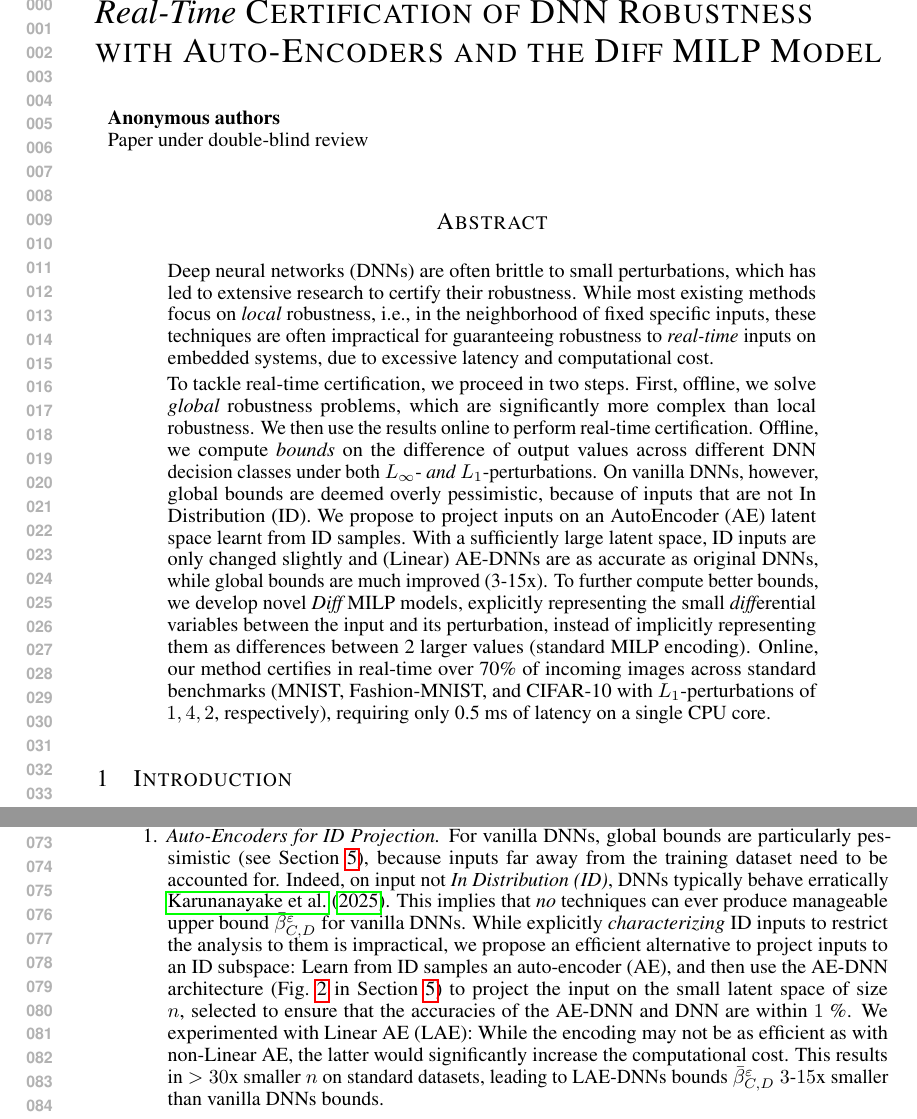
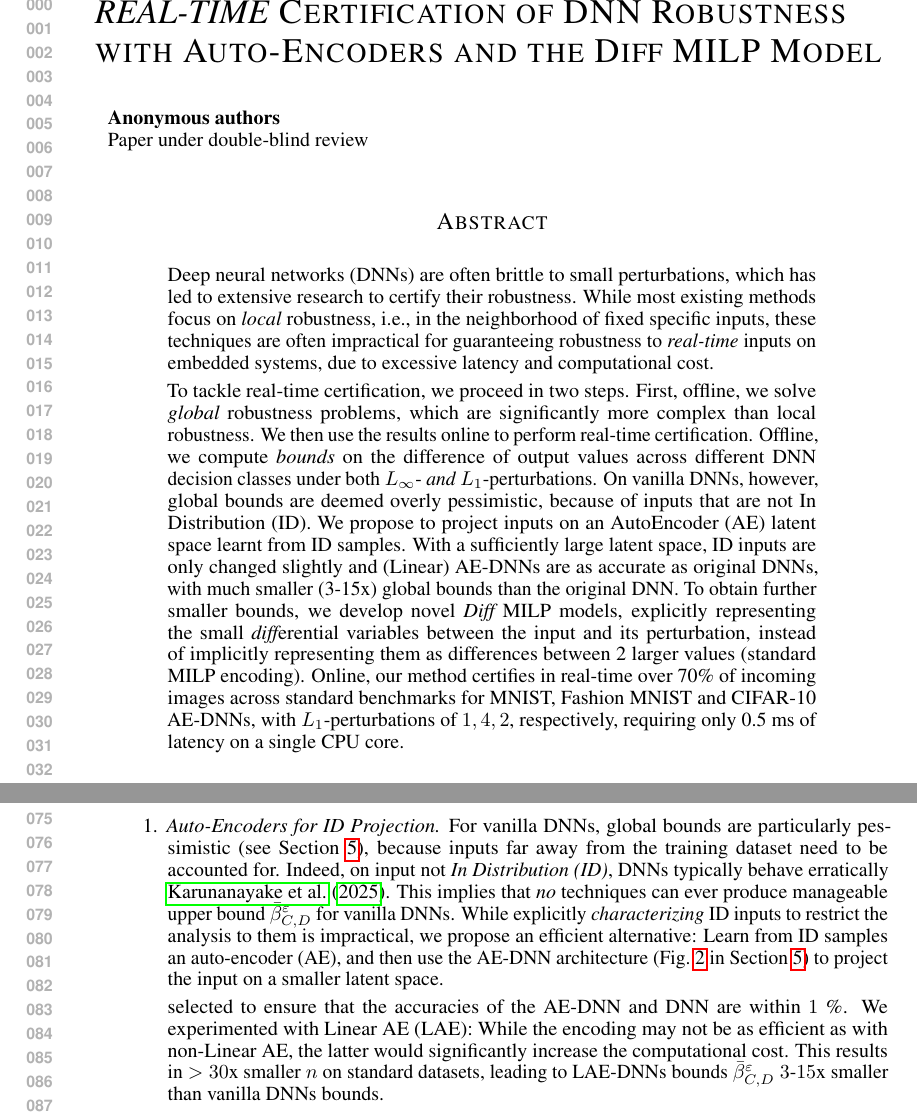
Before and after one commit to blaisegenest/vericompensate, a LaTeX paper (ICLR2027/iclr2027_conference.tex, which reads ICLR2027/abstract.tex, ICLR2027/introduction.tex): two parts of pages 1 and 2 of 20, joined at a grey line, cut so that both start at the same text. Compiled offline with pdfLaTeX.

Commit message:
ABSTRACT

```diff
--- a/ICLR2027/abstract.tex
+++ b/ICLR2027/abstract.tex
@@ -5,7 +5,7 @@ On vanilla DNNs, however, global bounds are deemed overly pessimistic, because o
 %, in particular
 %Out of Distribution (OOD) inputs. While {\em characterizing} OOD inputs to be removed is impractical, we propose an efficient alternative:
 We propose to project inputs on an AutoEncoder (AE) latent space learnt from ID samples.
-With a sufficiently large latent space, ID inputs are only changed slightly and (Linear) AE-DNNs are as accurate as original DNNs, while global bounds are much improved (3-15x).
-To further compute better bounds, we develop novel {\em Diff} MILP models, explicitly representing the small {\em diff}erential variables between the input and its perturbation, instead of implicitly representing them as differences between 2 larger values (standard MILP encoding).
+With a sufficiently large latent space, ID inputs are only changed slightly and (Linear) AE-DNNs are as accurate as original DNNs, with much smaller (3-15x) global bounds than the original DNN.
+To obtain further smaller bounds, we develop novel {\em Diff} MILP models, explicitly representing the small {\em diff}erential variables between the input and its perturbation, instead of implicitly representing them as differences between 2 larger values (standard MILP encoding).
 %To further improve the bounds, we employ principal component analysis (PCA) to focus on {\em realistic} in-distribution inputs.
-Online, our method certifies in real-time over 70\% of incoming images across standard benchmarks (MNIST, Fashion-MNIST, and CIFAR-10 with $L_1$-perturbations of $1, 4, 2$, respectively), requiring only 0.5 ms of latency on a single CPU core.
+Online, our method certifies in real-time over 70\% of incoming images across standard benchmarks for MNIST, Fashion MNIST and CIFAR-10 AE-DNNs, with $L_1$-perturbations of $1, 4, 2$, respectively, requiring only 0.5 ms of latency on a single CPU core.
--- a/ICLR2027/iclr2027_conference.tex
+++ b/ICLR2027/iclr2027_conference.tex
@@ -80,7 +81,7 @@
 
 
 
-\title{{\em Real-Time} Certification of DNN Robustness
+\title{\emph{REAL-TIME} Certification of DNN Robustness
 	\\ with Auto-Encoders and the Diff MILP Model}
 
 % Authors must not appear in the submitted version. They should be hidden
--- a/ICLR2027/introduction.tex
+++ b/ICLR2027/introduction.tex
@@ -41,7 +41,8 @@ Our main contributions address the challenge of computing {\em global bounds} $\
 	need to be accounted for. Indeed, on input not {\em In Distribution (ID)}, DNNs typically behave erratically \cite{OOD}.
 This implies that {\em no} techniques
 can ever produce manageable upper bound $\bar{\beta}^\varepsilon_{C,D}$
-for vanilla DNNs. While explicitly {\em characterizing} ID inputs to restrict the analysis to them is impractical, we propose an efficient alternative to project inputs to an ID subspace: Learn from ID samples an auto-encoder (AE), and then use the AE-DNN architecture (Fig.~\ref{fig:AE-DNN} in Section \ref{sec.pca}) to project the input on the small latent space of size $n$, %, which aligns well with ID samples.
+for vanilla DNNs. While explicitly {\em characterizing} ID inputs to restrict the analysis to them is impractical, we propose an efficient alternative: Learn from ID samples an auto-encoder (AE), and then use the AE-DNN architecture (Fig.~\ref{fig:AE-DNN} in Section \ref{sec.pca}) to project the input on a smaller latent space. %, which aligns well with ID samples.
+
 selected to ensure that the accuracies of the AE-DNN and DNN are within $1$ \%.
 %, meaning that the ID directions selected are sufficient for the DNN task.
 We experimented with Linear AE (LAE): While the encoding may not be as efficient as with non-Linear AE, the latter would significantly increase the computational cost. This results in $>30$x smaller $n$ on standard datasets, leading
```
Also changed, not shown: ICLR2027/iclr2027_conference.tex (1 more changed lines).
